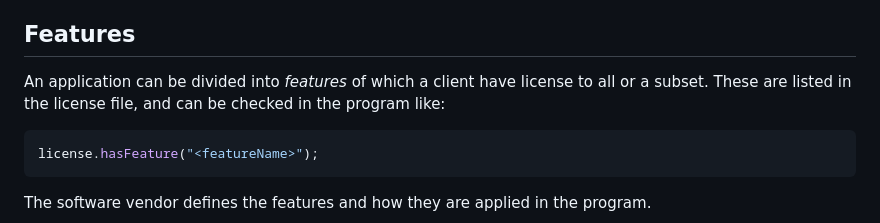
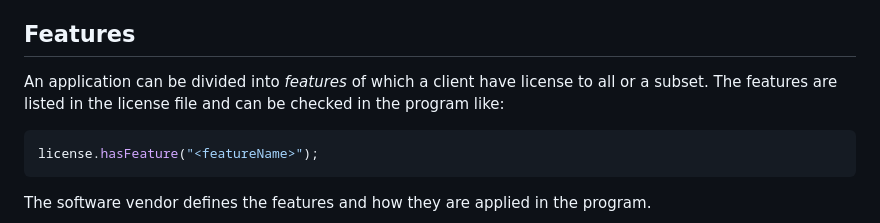
Before and after one commit to geosoft-as/glm, a Markdown page: README.md, the part around the change. Rendered like a GitHub page.

Commit message:
Update documentation

````diff
--- a/README.md
+++ b/README.md
@@ -96,8 +96,8 @@ application given that it is built exclusively for each client.
 ## Features
 
 An application can be divided into _features_ of which a client have license
-to all or a subset. These are listed in the license file, and can be checked
-in the program like:
+to all or a subset. The features are listed in the license file and can be
+checked in the program like:
 
 ```Java
 license.hasFeature("<featureName>");
````
